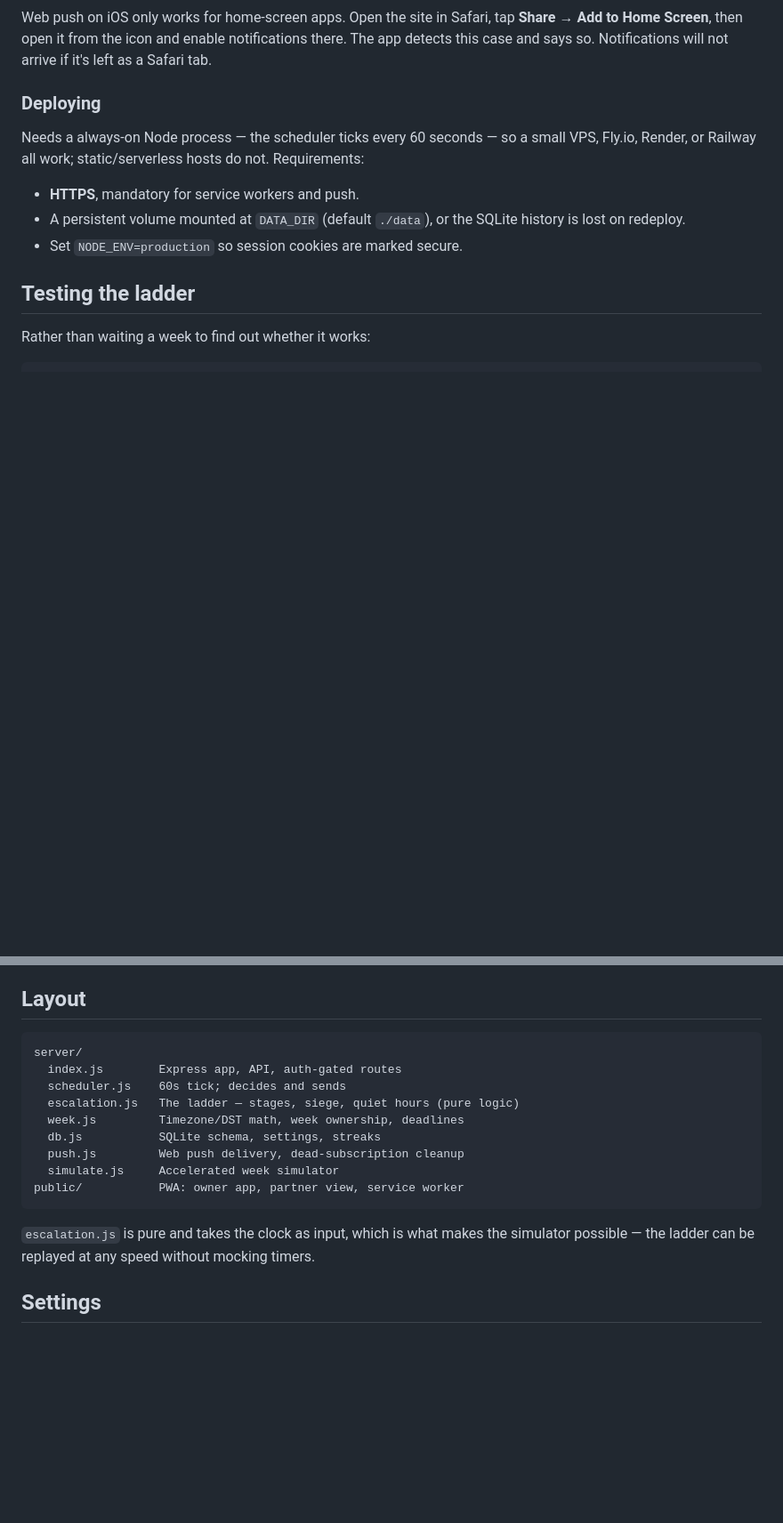
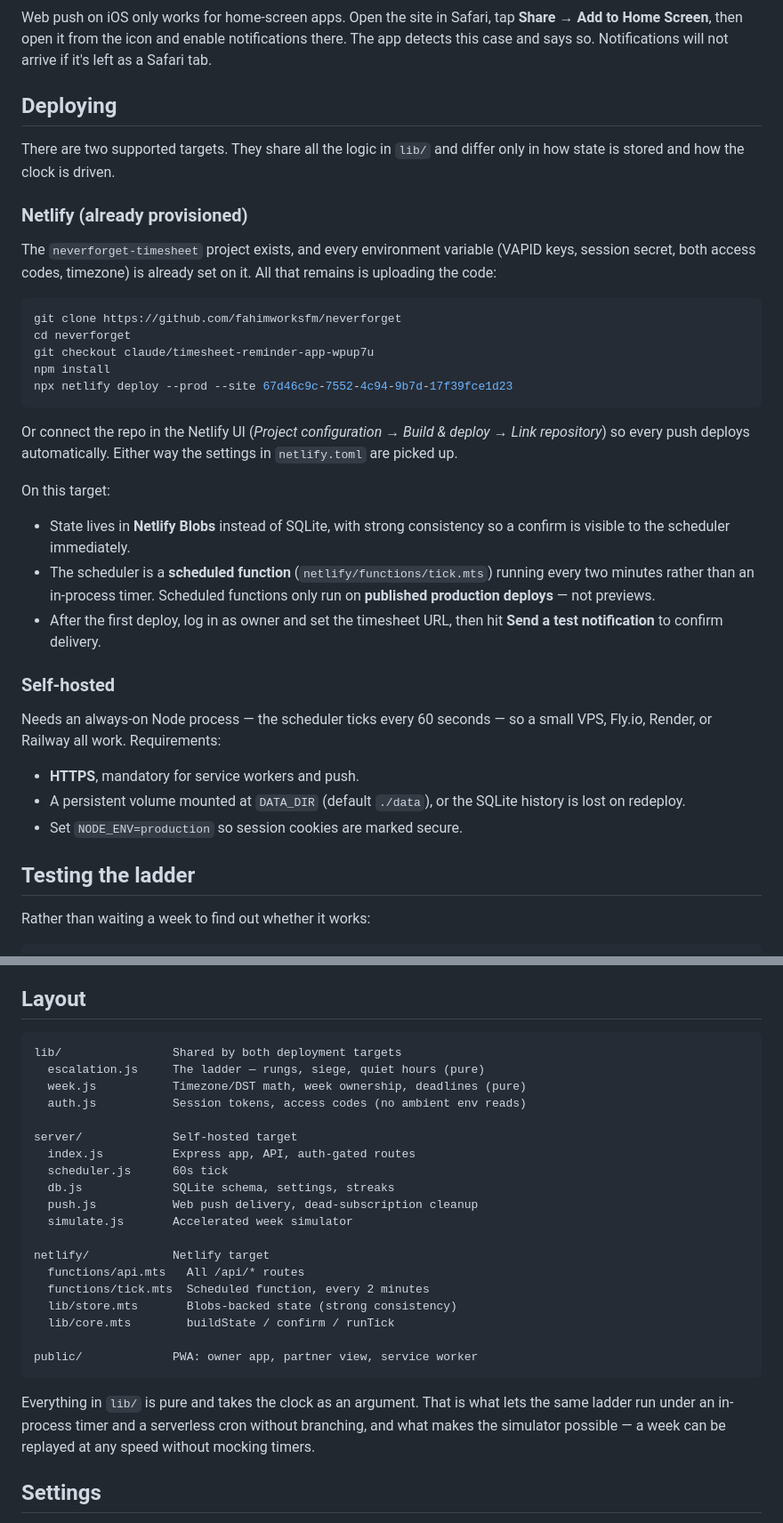
Before and after one commit to fahimworksfm/neverforget, a Markdown page: README.md, 2 parts joined by grey strips. Shown at 89% size. GitHub-like rendering; blank space fills up the shorter version.

Commit message:
Document both deployment targets and the shared lib layout
Co-Authored-By: Claude Opus 5 <noreply@anthropic.com>
Claude-Session: https://claude.ai/code/session_01VrNg4RDWvXLmPf3uM6mAqR

````diff
--- a/README.md
+++ b/README.md
@@ -76,11 +76,43 @@ Web push on iOS only works for home-screen apps. Open the site in Safari, tap
 notifications there. The app detects this case and says so. Notifications will
 not arrive if it's left as a Safari tab.
 
-### Deploying
+## Deploying
 
-Needs a always-on Node process — the scheduler ticks every 60 seconds — so a
-small VPS, Fly.io, Render, or Railway all work; static/serverless hosts do not.
-Requirements:
+There are two supported targets. They share all the logic in `lib/` and differ
+only in how state is stored and how the clock is driven.
+
+### Netlify (already provisioned)
+
+The `neverforget-timesheet` project exists, and every environment variable
+(VAPID keys, session secret, both access codes, timezone) is already set on it.
+All that remains is uploading the code:
+
+```bash
+git clone https://github.com/fahimworksfm/neverforget
+cd neverforget
+git checkout claude/timesheet-reminder-app-wpup7u
+npm install
+npx netlify deploy --prod --site 67d46c9c-7552-4c94-9b7d-17f39fce1d23
+```
+
+Or connect the repo in the Netlify UI (*Project configuration → Build & deploy →
+Link repository*) so every push deploys automatically. Either way the settings
+in `netlify.toml` are picked up.
+
+On this target:
+
+- State lives in **Netlify Blobs** instead of SQLite, with strong consistency
+  so a confirm is visible to the scheduler immediately.
+- The scheduler is a **scheduled function** (`netlify/functions/tick.mts`)
+  running every two minutes rather than an in-process timer. Scheduled
+  functions only run on **published production deploys** — not previews.
+- After the first deploy, log in as owner and set the timesheet URL, then hit
+  **Send a test notification** to confirm delivery.
+
+### Self-hosted
+
+Needs an always-on Node process — the scheduler ticks every 60 seconds — so a
+small VPS, Fly.io, Render, or Railway all work. Requirements:
 
 - **HTTPS**, mandatory for service workers and push.
 - A persistent volume mounted at `DATA_DIR` (default `./data`), or the SQLite
@@ -102,20 +134,31 @@ in `data/sim`, printing every notification it would send.
 ## Layout
 
 ```
-server/
-  index.js        Express app, API, auth-gated routes
-  scheduler.js    60s tick; decides and sends
-  escalation.js   The ladder — stages, siege, quiet hours (pure logic)
-  week.js         Timezone/DST math, week ownership, deadlines
-  db.js           SQLite schema, settings, streaks
-  push.js         Web push delivery, dead-subscription cleanup
-  simulate.js     Accelerated week simulator
-public/           PWA: owner app, partner view, service worker
+lib/                Shared by both deployment targets
+  escalation.js     The ladder — rungs, siege, quiet hours (pure)
+  week.js           Timezone/DST math, week ownership, deadlines (pure)
+  auth.js           Session tokens, access codes (no ambient env reads)
+
+server/             Self-hosted target
+  index.js          Express app, API, auth-gated routes
+  scheduler.js      60s tick
+  db.js             SQLite schema, settings, streaks
+  push.js           Web push delivery, dead-subscription cleanup
+  simulate.js       Accelerated week simulator
+
+netlify/            Netlify target
+  functions/api.mts   All /api/* routes
+  functions/tick.mts  Scheduled function, every 2 minutes
+  lib/store.mts       Blobs-backed state (strong consistency)
+  lib/core.mts        buildState / confirm / runTick
+
+public/             PWA: owner app, partner view, service worker
 ```
 
-`escalation.js` is pure and takes the clock as input, which is what makes the
-simulator possible — the ladder can be replayed at any speed without mocking
-timers.
+Everything in `lib/` is pure and takes the clock as an argument. That is what
+lets the same ladder run under an in-process timer and a serverless cron
+without branching, and what makes the simulator possible — a week can be
+replayed at any speed without mocking timers.
 
 ## Settings
 
````
